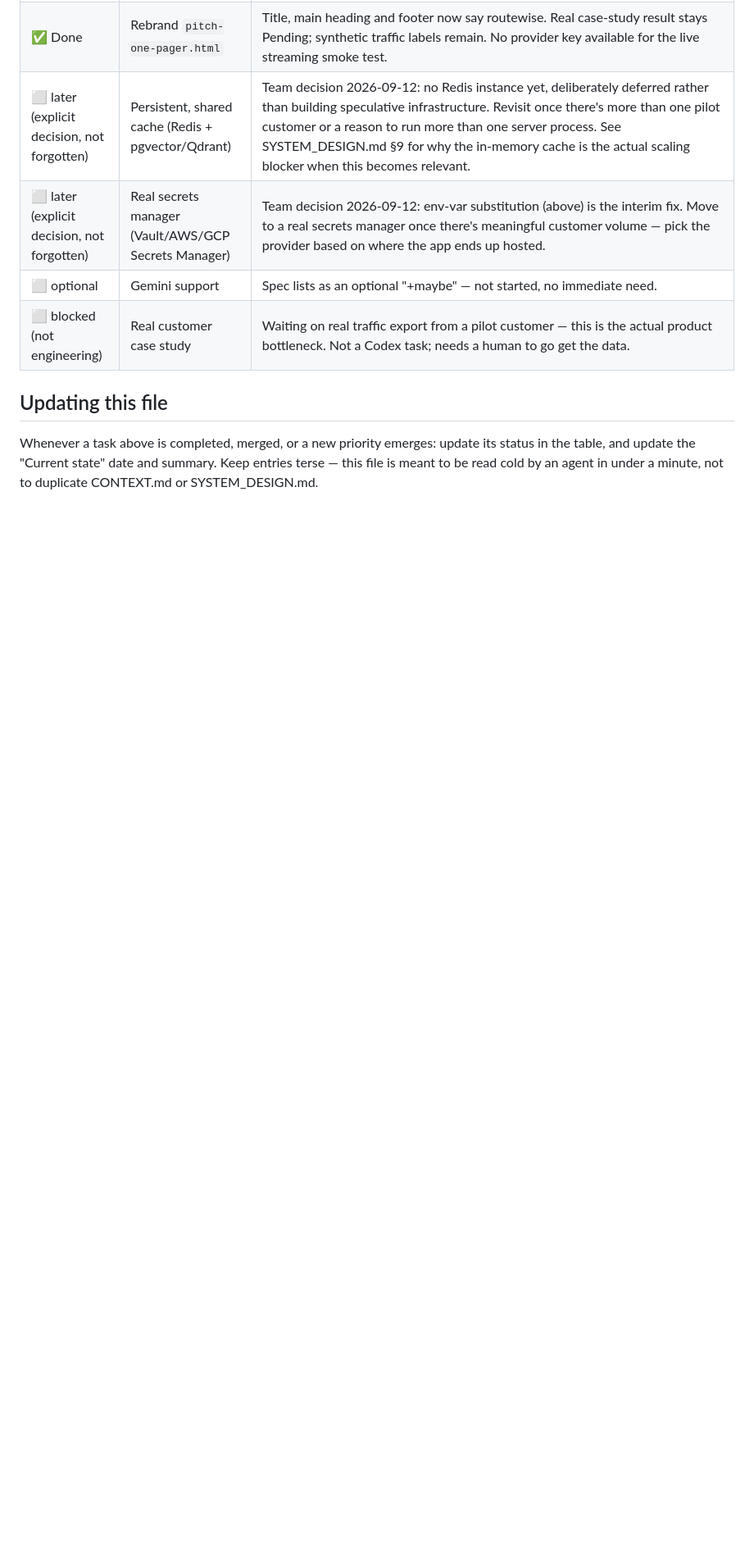
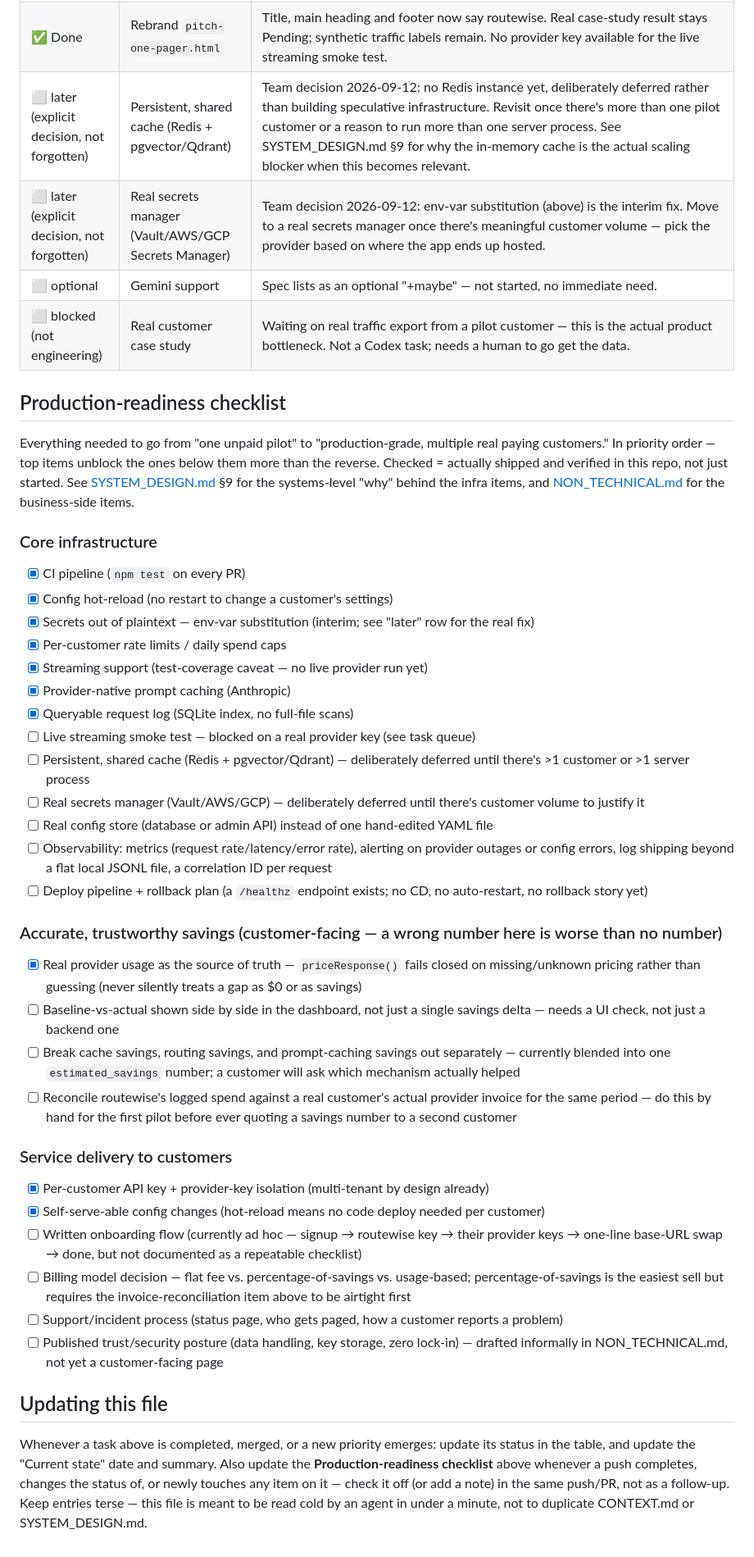
Before and after one commit to S-tevens/routewize, a Markdown page: GAMEPLAN.md, the part around the change. Shown at 82% size. GitHub-like rendering; blank space fills up the shorter version.

Commit message:
Add production-readiness checklist to GAMEPLAN.md
Groups everything needed to go from one unpaid pilot to production-
grade under three checklists (infra, accurate savings, service
delivery), each item checked off against actual repo state rather than
intent. Also updates the "Updating this file" convention to require
keeping this checklist in sync on every push that touches an item on
it, same as the existing task-queue table.

Co-Authored-By: Claude Sonnet 5 <noreply@anthropic.com>

```diff
--- a/GAMEPLAN.md
+++ b/GAMEPLAN.md
@@ -54,6 +54,39 @@ Pick the next `todo` item top-down unless you have a specific reason not to. Bef
 | ⬜ optional | Gemini support | Spec lists as an optional "+maybe" — not started, no immediate need. |
 | ⬜ blocked (not engineering) | Real customer case study | Waiting on real traffic export from a pilot customer — this is the actual product bottleneck. Not a Codex task; needs a human to go get the data. |
 
+## Production-readiness checklist
+
+Everything needed to go from "one unpaid pilot" to "production-grade, multiple real paying customers." In priority order — top items unblock the ones below them more than the reverse. Checked = actually shipped and verified in this repo, not just started. See [SYSTEM_DESIGN.md](SYSTEM_DESIGN.md) §9 for the systems-level "why" behind the infra items, and [NON_TECHNICAL.md](NON_TECHNICAL.md) for the business-side items.
+
+### Core infrastructure
+- [x] CI pipeline (`npm test` on every PR)
+- [x] Config hot-reload (no restart to change a customer's settings)
+- [x] Secrets out of plaintext — env-var substitution (interim; see "later" row for the real fix)
+- [x] Per-customer rate limits / daily spend caps
+- [x] Streaming support (test-coverage caveat — no live provider run yet)
+- [x] Provider-native prompt caching (Anthropic)
+- [x] Queryable request log (SQLite index, no full-file scans)
+- [ ] Live streaming smoke test — blocked on a real provider key (see task queue)
+- [ ] Persistent, shared cache (Redis + pgvector/Qdrant) — deliberately deferred until there's >1 customer or >1 server process
+- [ ] Real secrets manager (Vault/AWS/GCP) — deliberately deferred until there's customer volume to justify it
+- [ ] Real config store (database or admin API) instead of one hand-edited YAML file
+- [ ] Observability: metrics (request rate/latency/error rate), alerting on provider outages or config errors, log shipping beyond a flat local JSONL file, a correlation ID per request
+- [ ] Deploy pipeline + rollback plan (a `/healthz` endpoint exists; no CD, no auto-restart, no rollback story yet)
+
+### Accurate, trustworthy savings (customer-facing — a wrong number here is worse than no number)
+- [x] Real provider usage as the source of truth — `priceResponse()` fails closed on missing/unknown pricing rather than guessing (never silently treats a gap as $0 or as savings)
+- [ ] Baseline-vs-actual shown side by side in the dashboard, not just a single savings delta — needs a UI check, not just a backend one
+- [ ] Break cache savings, routing savings, and prompt-caching savings out separately — currently blended into one `estimated_savings` number; a customer will ask which mechanism actually helped
+- [ ] Reconcile routewise's logged spend against a real customer's actual provider invoice for the same period — do this by hand for the first pilot before ever quoting a savings number to a second customer
+
+### Service delivery to customers
+- [x] Per-customer API key + provider-key isolation (multi-tenant by design already)
+- [x] Self-serve-able config changes (hot-reload means no code deploy needed per customer)
+- [ ] Written onboarding flow (currently ad hoc — signup → routewise key → their provider keys → one-line base-URL swap → done, but not documented as a repeatable checklist)
+- [ ] Billing model decision — flat fee vs. percentage-of-savings vs. usage-based; percentage-of-savings is the easiest sell but requires the invoice-reconciliation item above to be airtight first
+- [ ] Support/incident process (status page, who gets paged, how a customer reports a problem)
+- [ ] Published trust/security posture (data handling, key storage, zero lock-in) — drafted informally in NON_TECHNICAL.md, not yet a customer-facing page
+
 ## Updating this file
 
-Whenever a task above is completed, merged, or a new priority emerges: update its status in the table, and update the "Current state" date and summary. Keep entries terse — this file is meant to be read cold by an agent in under a minute, not to duplicate CONTEXT.md or SYSTEM_DESIGN.md.
+Whenever a task above is completed, merged, or a new priority emerges: update its status in the table, and update the "Current state" date and summary. Also update the **Production-readiness checklist** above whenever a push completes, changes the status of, or newly touches any item on it — check it off (or add a note) in the same push/PR, not as a follow-up. Keep entries terse — this file is meant to be read cold by an agent in under a minute, not to duplicate CONTEXT.md or SYSTEM_DESIGN.md.
```
